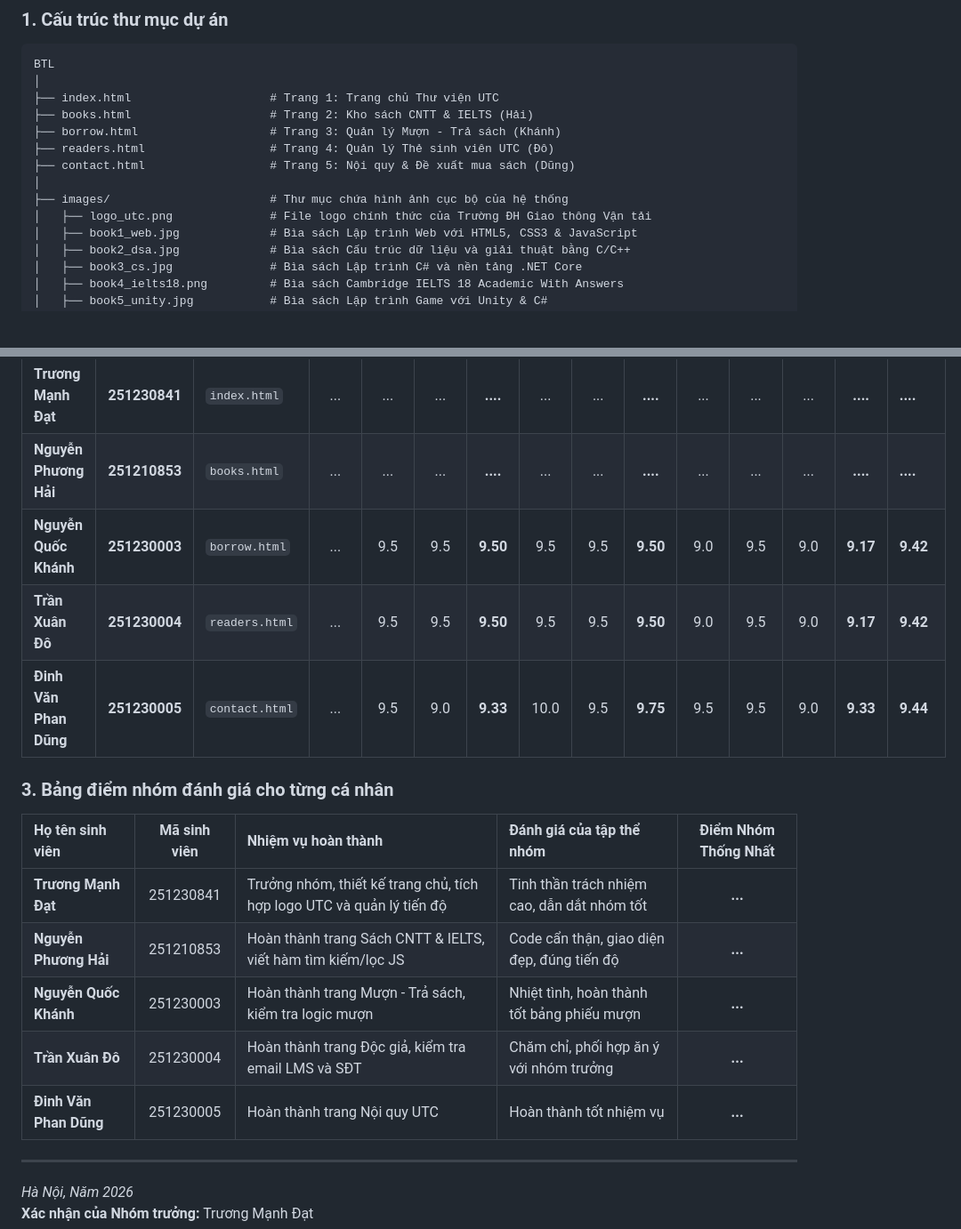
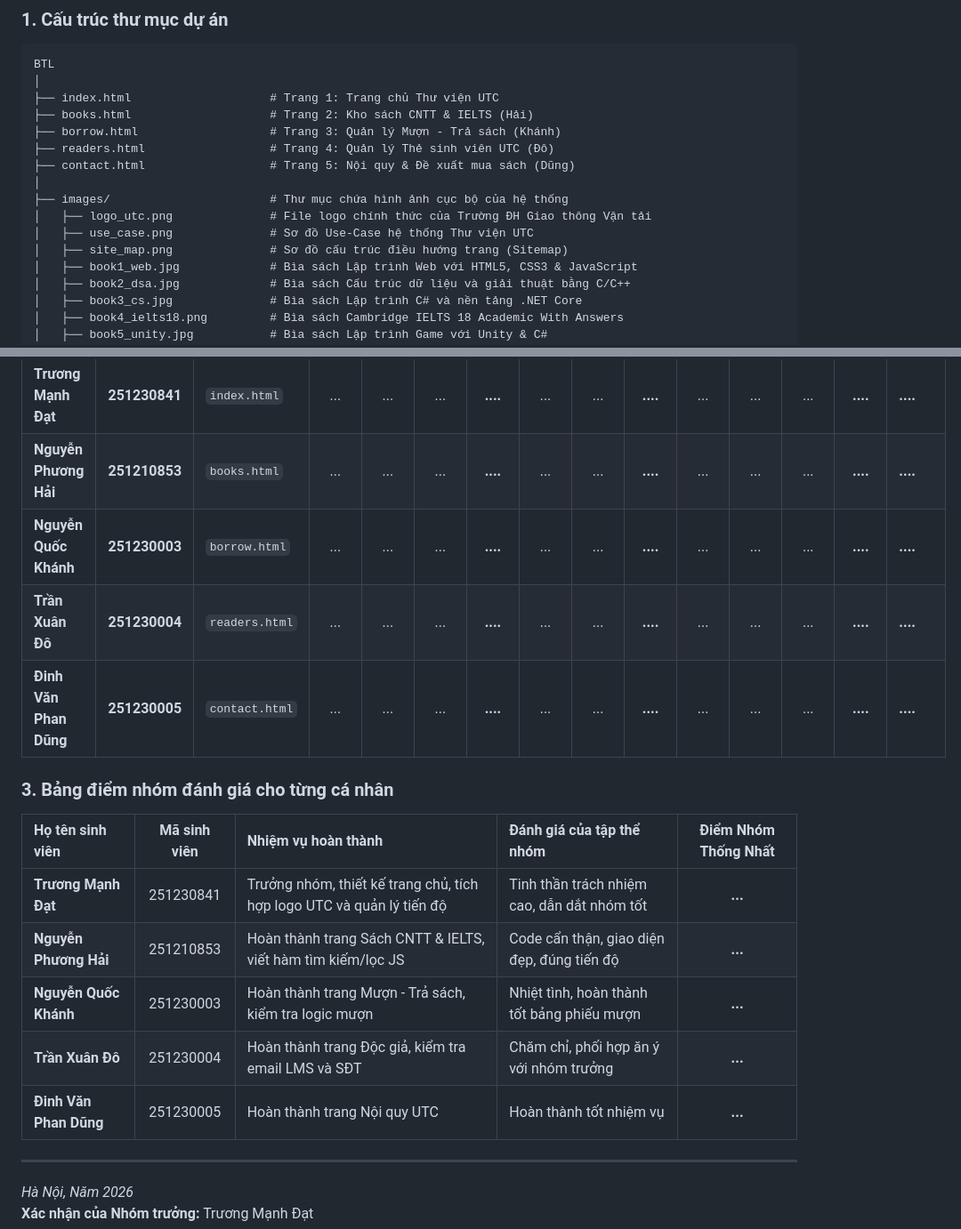
Before and after one commit to truongmanhdat07/web_development, a Markdown page: BTL_ThietKeWeb/BAO_CAO_BAI_TAP_LON_QUAN_LY_THU_VIEN.md, 2 parts joined by grey strips. Shown at 89% size. Rendered like a GitHub page; blank space fills up the shorter version.

```diff
--- a/BTL_ThietKeWeb/BAO_CAO_BAI_TAP_LON_QUAN_LY_THU_VIEN.md
+++ b/BTL_ThietKeWeb/BAO_CAO_BAI_TAP_LON_QUAN_LY_THU_VIEN.md
@@ -179,6 +133,8 @@ BTL
 │
 ├── images/                       # Thư mục chứa hình ảnh cục bộ của hệ thống
 │   ├── logo_utc.png              # File logo chính thức của Trường ĐH Giao thông Vận tải
+│   ├── use_case.png              # Sơ đồ Use-Case hệ thống Thư viện UTC
+│   ├── site_map.png              # Sơ đồ cấu trúc điều hướng trang (Sitemap)
 │   ├── book1_web.jpg             # Bìa sách Lập trình Web với HTML5, CSS3 & JavaScript
 │   ├── book2_dsa.jpg             # Bìa sách Cấu trúc dữ liệu và giải thuật bằng C/C++
 │   ├── book3_cs.jpg              # Bìa sách Lập trình C# và nền tảng .NET Core
@@ -249,19 +205,19 @@ $$\text{TB} = \frac{d1 + \frac{d2 + d3}{2}}{2}$$
 | :--------------------- | :-----------: | :-------------- | :--: | :--: | :--: | :------: | :--: | :--: | :------: | :--: | :--: | :--: | :------: | ----------- |
 | **Trương Mạnh Đạt**    | **251230841** | `index.html`    | ...  | ...  | ...  | **....** | ...  | ...  | **....** | ...  | ...  | ...  | **....** | **....**    |
 | **Nguyễn Phương Hải**  | **251210853** | `books.html`    | ...  | ...  | ...  | **....** | ...  | ...  | **....** | ...  | ...  | ...  | **....** | **....**    |
-| **Nguyễn Quốc Khánh**  | **251230003** | `borrow.html`   | ...  | 9.5  | 9.5  | **9.50** | 9.5  | 9.5  | **9.50** | 9.0  | 9.5  | 9.0  | **9.17** | **9.42**    |
-| **Trần Xuân Đô**       | **251230004** | `readers.html`  | ...  | 9.5  | 9.5  | **9.50** | 9.5  | 9.5  | **9.50** | 9.0  | 9.5  | 9.0  | **9.17** | **9.42**    |
-| **Đinh Văn Phan Dũng** | **251230005** | `contact.html`  | ...  | 9.5  | 9.0  | **9.33** | 10.0 | 9.5  | **9.75** | 9.5  | 9.5  | 9.0  | **9.33** | **9.44**    |
+| **Nguyễn Quốc Khánh**  | **251230003** | `borrow.html`   | ...  | ...  | ...  | **....** | ...  | ...  | **....** | ...  | ...  | ...  | **....** | **....**    |
+| **Trần Xuân Đô**       | **251230004** | `readers.html`  | ...  | ...  | ...  | **....** | ...  | ...  | **....** | ...  | ...  | ...  | **....** | **....**    |
+| **Đinh Văn Phan Dũng** | **251230005** | `contact.html`  | ...  | ...  | ...  | **....** | ...  | ...  | **....** | ...  | ...  | ...  | **....** | **....**    |
 
 ### 3. Bảng điểm nhóm đánh giá cho từng cá nhân
 
-| Họ tên sinh viên       | Mã sinh viên | Nhiệm vụ hoàn thành                                                   | Đánh giá của tập thể nhóm                     | Điểm Nhóm Thống Nhất |
-| :--------------------- | :----------: | :-------------------------------------------------------------------- | :-------------------------------------------- | :------------------: |
-| **Trương Mạnh Đạt**    |  251230841   | Trưởng nhóm, thiết kế trang chủ, tích hợp logo UTC và quản lý tiến độ | Tinh thần trách nhiệm cao, dẫn dắt nhóm tốt   |       **...**        |
-| **Nguyễn Phương Hải**  |  251210853   | Hoàn thành trang Sách CNTT & IELTS, viết hàm tìm kiếm/lọc JS          | Code cẩn thận, giao diện đẹp, đúng tiến độ    |       **...**        |
-| **Nguyễn Quốc Khánh**  |  251230003   | Hoàn thành trang Mượn - Trả sách, kiểm tra logic mượn                 | Nhiệt tình, hoàn thành tốt bảng phiếu mượn    |       **...**        |
-| **Trần Xuân Đô**       |  251230004   | Hoàn thành trang Độc giả, kiểm tra email LMS và SĐT                   | Chăm chỉ, phối hợp ăn ý với nhóm trưởng       |       **...**        |
-| **Đinh Văn Phan Dũng** |  251230005   | Hoàn thành trang Nội quy UTC                                          | Hoàn thành tốt nhiệm vụ                       |       **...**        |
+| Họ tên sinh viên       | Mã sinh viên | Nhiệm vụ hoàn thành                                                   | Đánh giá của tập thể nhóm                   | Điểm Nhóm Thống Nhất |
+| :--------------------- | :----------: | :-------------------------------------------------------------------- | :------------------------------------------ | :------------------: |
+| **Trương Mạnh Đạt**    |  251230841   | Trưởng nhóm, thiết kế trang chủ, tích hợp logo UTC và quản lý tiến độ | Tinh thần trách nhiệm cao, dẫn dắt nhóm tốt |       **...**        |
+| **Nguyễn Phương Hải**  |  251210853   | Hoàn thành trang Sách CNTT & IELTS, viết hàm tìm kiếm/lọc JS          | Code cẩn thận, giao diện đẹp, đúng tiến độ  |       **...**        |
+| **Nguyễn Quốc Khánh**  |  251230003   | Hoàn thành trang Mượn - Trả sách, kiểm tra logic mượn                 | Nhiệt tình, hoàn thành tốt bảng phiếu mượn  |       **...**        |
+| **Trần Xuân Đô**       |  251230004   | Hoàn thành trang Độc giả, kiểm tra email LMS và SĐT                   | Chăm chỉ, phối hợp ăn ý với nhóm trưởng     |       **...**        |
+| **Đinh Văn Phan Dũng** |  251230005   | Hoàn thành trang Nội quy UTC                                          | Hoàn thành tốt nhiệm vụ                     |       **...**        |
 
 ---
 
```
Also changed, not shown: other parts of BTL_ThietKeWeb/BAO_CAO_BAI_TAP_LON_QUAN_LY_THU_VIEN.md (+22 -68 lines).
